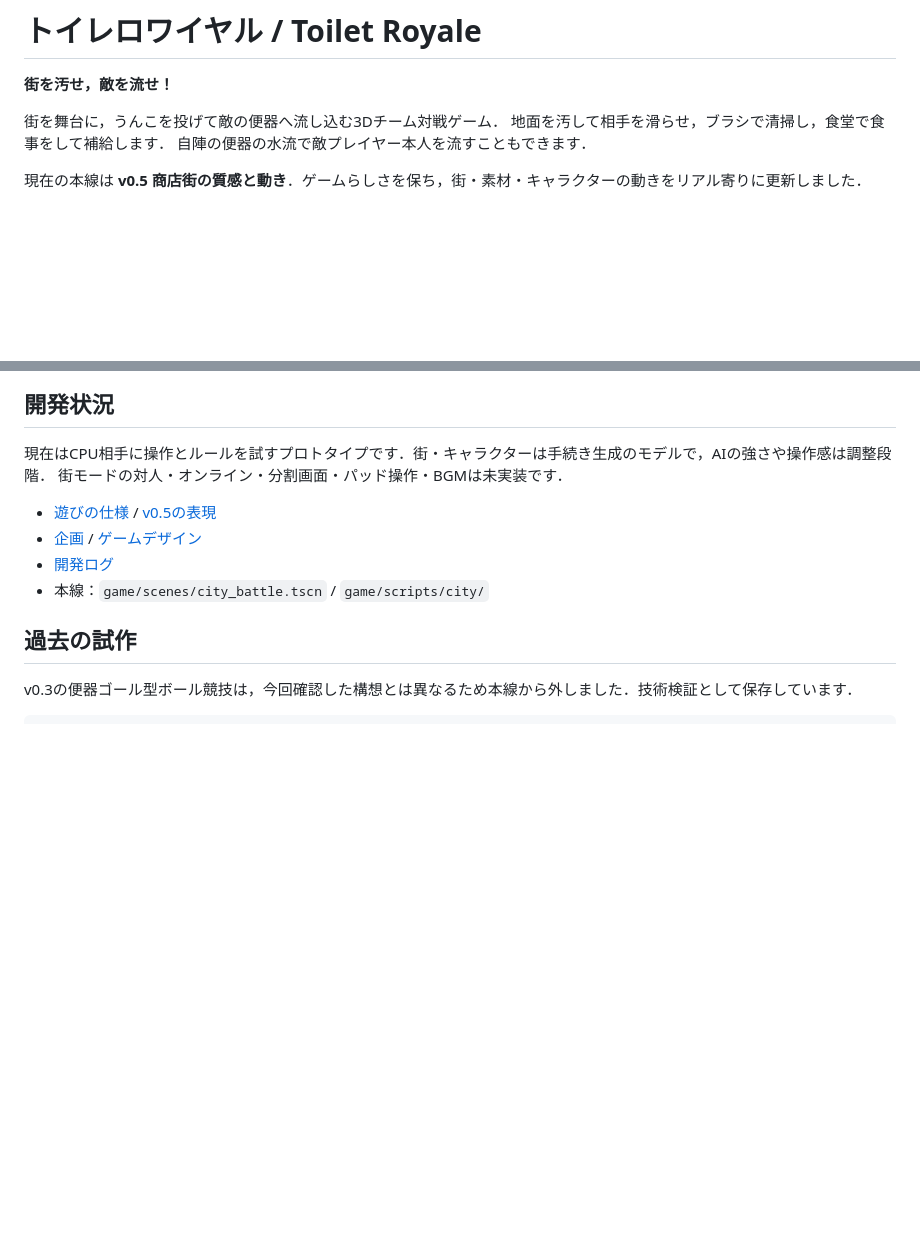
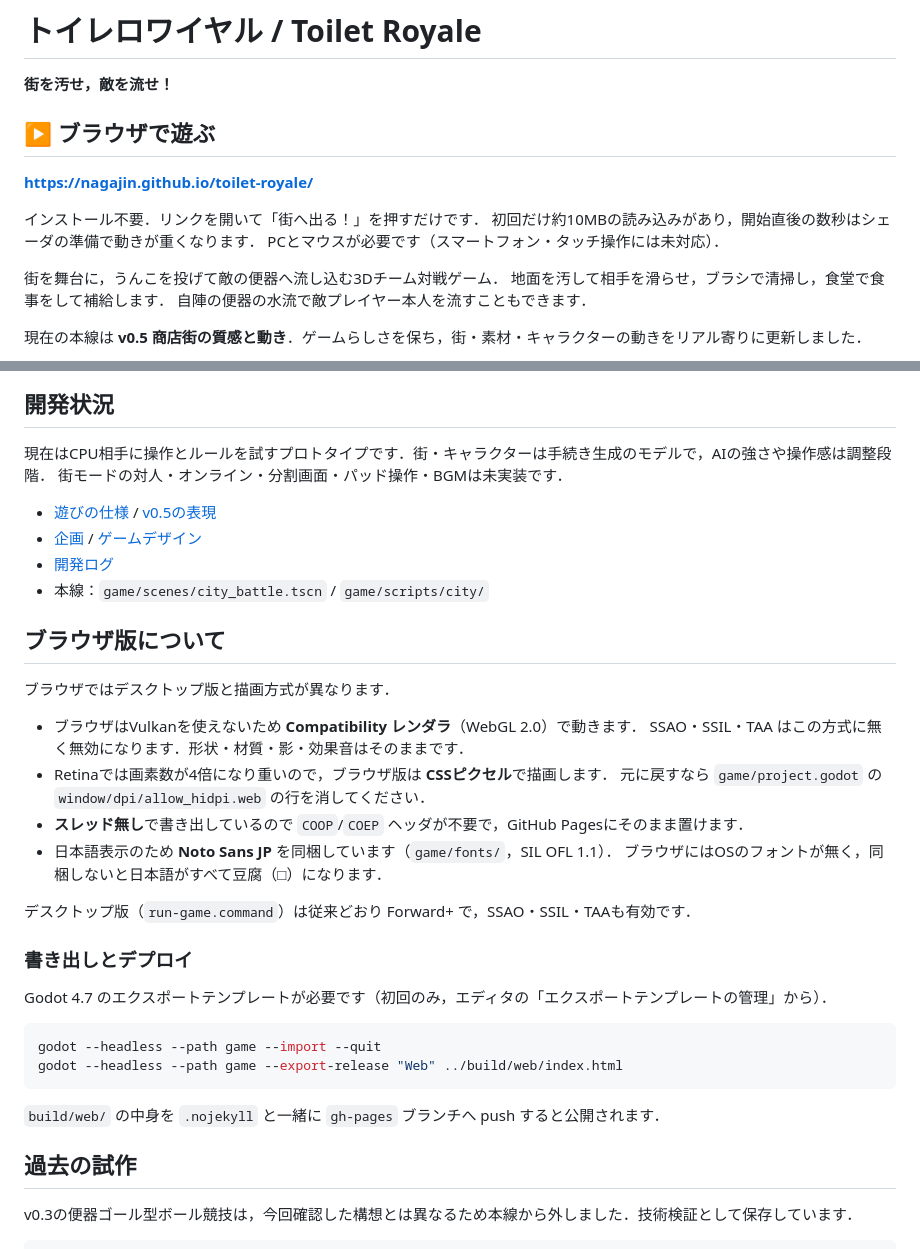
Before and after one commit to nagajin/toilet-royale, a Markdown page: README.md, 2 parts joined by grey strips. Drawn GitHub-style; blank space fills up the shorter version.

Commit message:
docs: ブラウザ版の遊び方と書き出し手順を README に書く
Co-Authored-By: Claude Opus 5 <noreply@anthropic.com>

````diff
--- a/README.md
+++ b/README.md
@@ -1,6 +1,14 @@
 # トイレロワイヤル / Toilet Royale
 
 **街を汚せ，敵を流せ！**
+
+## ▶ ブラウザで遊ぶ
+
+**<https://nagajin.github.io/toilet-royale/>**
+
+インストール不要．リンクを開いて「街へ出る！」を押すだけです．
+初回だけ約10MBの読み込みがあり，開始直後の数秒はシェーダの準備で動きが重くなります．
+PCとマウスが必要です（スマートフォン・タッチ操作には未対応）．
 
 街を舞台に，うんこを投げて敵の便器へ流し込む3Dチーム対戦ゲーム．
 地面を汚して相手を滑らせ，ブラシで清掃し，食堂で食事をして補給します．
@@ -92,6 +100,31 @@ Godot 4.7 / macOS / Metalで確認済み．追加アセットのダウンロー
 - [開発ログ](docs/DEVELOPMENT_LOG.md)
 - 本線：`game/scenes/city_battle.tscn` / `game/scripts/city/`
 
+## ブラウザ版について
+
+ブラウザではデスクトップ版と描画方式が異なります．
+
+- ブラウザはVulkanを使えないため **Compatibility レンダラ**（WebGL 2.0）で動きます．
+  SSAO・SSIL・TAA はこの方式に無く無効になります．形状・材質・影・効果音はそのままです．
+- Retinaでは画素数が4倍になり重いので，ブラウザ版は **CSSピクセル**で描画します．
+  元に戻すなら `game/project.godot` の `window/dpi/allow_hidpi.web` の行を消してください．
+- **スレッド無し**で書き出しているので `COOP`/`COEP` ヘッダが不要で，GitHub Pagesにそのまま置けます．
+- 日本語表示のため **Noto Sans JP** を同梱しています（`game/fonts/`，SIL OFL 1.1）．
+  ブラウザにはOSのフォントが無く，同梱しないと日本語がすべて豆腐（□）になります．
+
+デスクトップ版（`run-game.command`）は従来どおり Forward+ で，SSAO・SSIL・TAAも有効です．
+
+### 書き出しとデプロイ
+
+Godot 4.7 のエクスポートテンプレートが必要です（初回のみ，エディタの「エクスポートテンプレートの管理」から）．
+
+```bash
+godot --headless --path game --import --quit
+godot --headless --path game --export-release "Web" ../build/web/index.html
+```
+
+`build/web/` の中身を `.nojekyll` と一緒に `gh-pages` ブランチへ push すると公開されます．
+
 ## 過去の試作
 
 v0.3の便器ゴール型ボール競技は，今回確認した構想とは異なるため本線から外しました．技術検証として保存しています．
````
